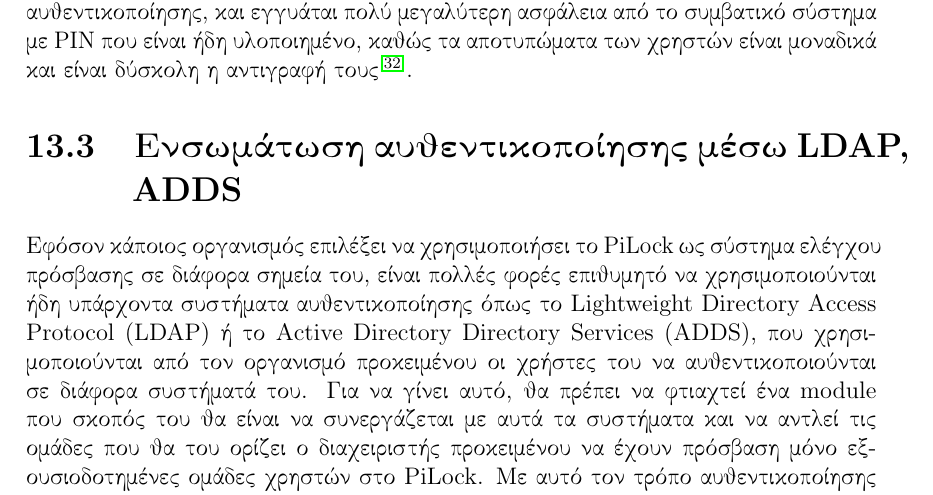
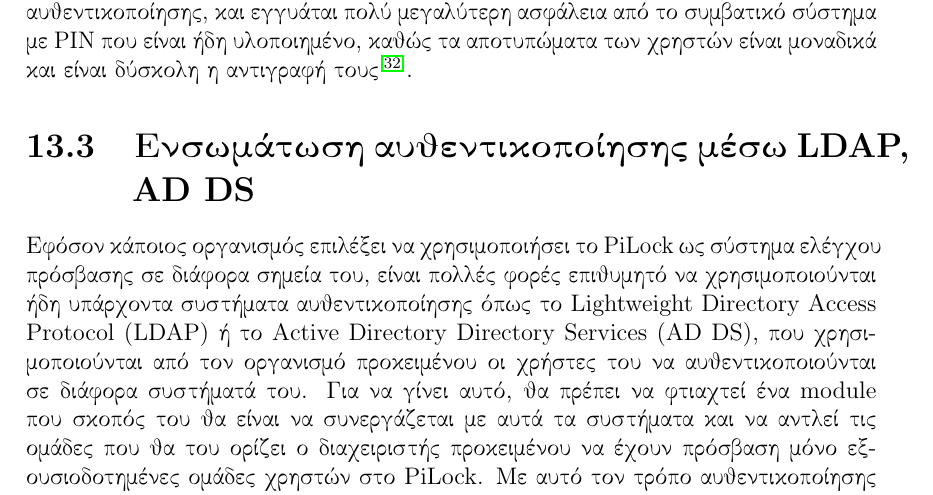
Before and after one commit to kerk12/PiLockThesis, a LaTeX thesis (PiLock.tex, which reads chapters/13_future_updates.tex): part of page 54 of 61, cut so that both start at the same text. Compiled offline with pdfLaTeX.

Commit message:
Fixed typo on ch.13.

```diff
--- a/chapters/13_future_updates.tex
+++ b/chapters/13_future_updates.tex
@@ -9,8 +9,8 @@
 \section{Ξεκλείδωμα μέσω αναγνώρισης δακτυλικού αποτυπώματος}
 	Εφόσον υπάρχει ήδη μηχανισμός για ξεκλειδώματα χωρίς PIN, μπορεί να τον εκμεταλλευτεί ένα σύστημα ξεκλειδώματος που να χρησιμοποιεί το δακτυλικό αποτύπωμα του χρήστη προκειμένου να επιβεβαιώσει την ταυτότητα του χρήστη και να αποκρυπτογραφήσει το Auth Token, που χρησιμοποιείται για το ξεκλείδωμα. Το σύστημα αυτό χρησιμοποιεί τις ενσωματωμένες στα Android (από την έκδοση 6 και μετά) λειτουργίες αυθεντικοποίησης, και εγγυάται πολύ μεγαλύτερη ασφάλεια από το συμβατικό σύστημα με PIN που είναι ήδη υλοποιημένο, καθώς τα αποτυπώματα των χρηστών είναι μοναδικά και είναι δύσκολη η αντιγραφή τους\sucite{android_fingerprint_auth}.
 
-\section{Ενσωμάτωση αυθεντικοποίησης μέσω LDAP, ADDS}
-	Εφόσον κάποιος οργανισμός επιλέξει να χρησιμοποιήσει το PiLock ως σύστημα ελέγχου πρόσβασης σε διάφορα σημεία του, είναι πολλές φορές επιθυμητό να χρησιμοποιούνται ήδη υπάρχοντα συστήματα αυθεντικοποίησης όπως το \idxa{Lightweight Directory Access Protocol (LDAP)} ή το \idxa{Active Directory Directory Services (ADDS)}, που χρησιμοποιούνται από τον οργανισμό προκειμένου οι χρήστες του να αυθεντικοποιούνται σε διάφορα συστήματά του. Για να γίνει αυτό, θα πρέπει να φτιαχτεί ένα module που σκοπός του θα είναι να συνεργάζεται με αυτά τα συστήματα και να αντλεί τις ομάδες που θα του ορίζει ο διαχειριστής προκειμένου να έχουν πρόσβαση μόνο εξουσιοδοτημένες ομάδες χρηστών στο PiLock. Με αυτό τον τρόπο αυθεντικοποίησης των χρηστών αποφεύγεται η ανάγκη εκ νέου εγγραφής χρηστών ενός οργανισμού στο σύστημα του PiLock, έπειτα από την εγκατάσταση, και συγχρονίζεται αυτόματα όταν προστίθενται νέοι χρήστες.
+\section{Ενσωμάτωση αυθεντικοποίησης μέσω LDAP, AD DS}
+	Εφόσον κάποιος οργανισμός επιλέξει να χρησιμοποιήσει το PiLock ως σύστημα ελέγχου πρόσβασης σε διάφορα σημεία του, είναι πολλές φορές επιθυμητό να χρησιμοποιούνται ήδη υπάρχοντα συστήματα αυθεντικοποίησης όπως το \idxa{Lightweight Directory Access Protocol (LDAP)} ή το \idxa{Active Directory Directory Services (AD DS)}, που χρησιμοποιούνται από τον οργανισμό προκειμένου οι χρήστες του να αυθεντικοποιούνται σε διάφορα συστήματά του. Για να γίνει αυτό, θα πρέπει να φτιαχτεί ένα module που σκοπός του θα είναι να συνεργάζεται με αυτά τα συστήματα και να αντλεί τις ομάδες που θα του ορίζει ο διαχειριστής προκειμένου να έχουν πρόσβαση μόνο εξουσιοδοτημένες ομάδες χρηστών στο PiLock. Με αυτό τον τρόπο αυθεντικοποίησης των χρηστών αποφεύγεται η ανάγκη εκ νέου εγγραφής χρηστών ενός οργανισμού στο σύστημα του PiLock, έπειτα από την εγκατάσταση, και συγχρονίζεται αυτόματα όταν προστίθενται νέοι χρήστες.
 
 \section{Ξεκλείδωμα Επισκεπτών}
 	Προτάθηκε από τον Χαράλαμπο Νικολάτο τον Αύγουστο του 2017.\\Πολλές φορές είναι επιθυμητό να μπορεί ο χρήστης να καλέσει κάποιο φίλο ή συγγενή στο σπίτι του. Για να διευκολυνθεί η πρόσβαση του/των μπορεί να υλοποιηθεί ένα \idxa{Σύστημα Ξεκλειδώματος Προσκεκλημένων/Επισκεπτών (Guest Unlock)}. Αφότου ο διαχειριστής εισάγει την διεύθυνση ηλεκτρονικού ταχυδρομείου του επισκέπτη στο PiLock, θα δημιουργείται ένας μοναδικός κωδικός αρκετά μεγάλου μήκους (16 χαρακτήρες, πεζά, κεφαλαία γράμματα, αριθμοί) και θα αποστέλλεται στην διεύθυνση του επισκέπτη που εισήχθηκε από τον διαχειριστή. Έπειτα, θα μπορεί ο επισκέπτης, αντιγράφοντας τον κωδικό αυτόν, να τον χρησιμοποιήσει για ένα μοναδικό ξεκλείδωμα μέσω της εφαρμογής του PiLock. Έπειτα από την χρήση του, ο κωδικός θα διαγράφεται από το σύστημα και θα είναι αδύνατον να επαναχρησιμοποιηθεί.
```
